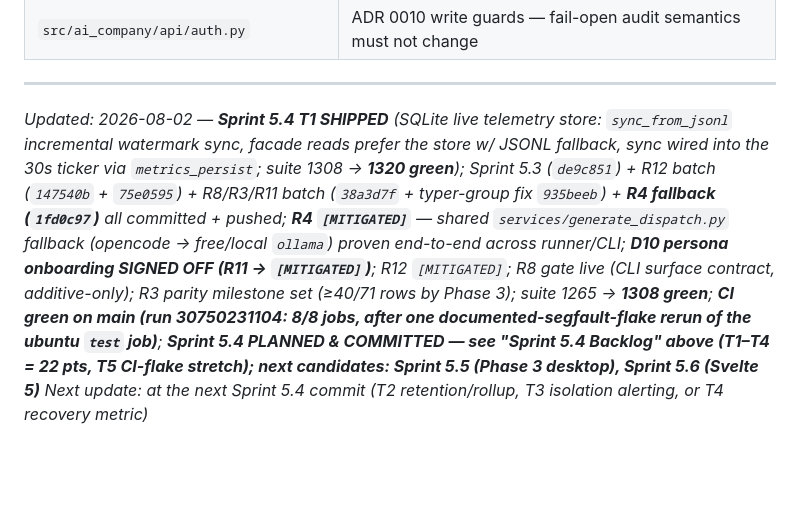
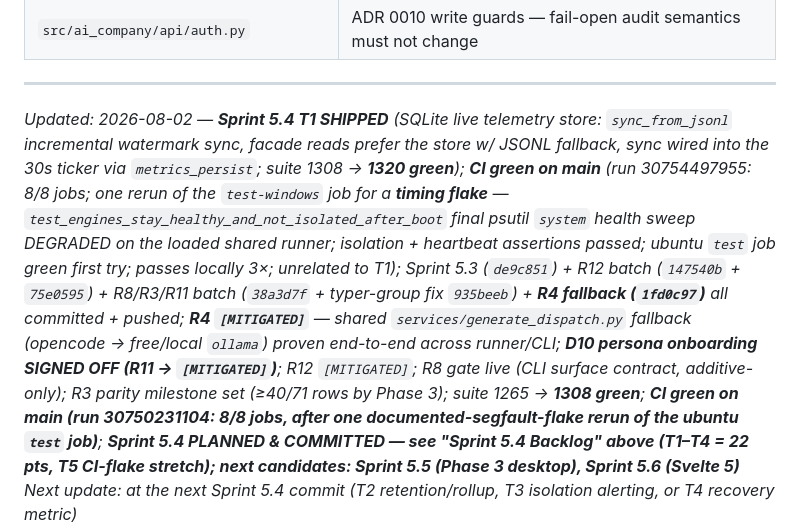
Before and after one commit to jmlusu/ai-enterprise-os, a Markdown page: .ai/current-work.md, the part around the change. Drawn GitHub-style; blank space fills up the shorter version.

Commit message:
chore: record CI green on main (run 30754497955, 8/8 jobs; test-windows timing-flake rerun)

```diff
--- a/.ai/current-work.md
+++ b/.ai/current-work.md
@@ -278,5 +278,5 @@ python -m ai_company.cli.command_map validate
 
 ---
 
-*Updated: 2026-08-02 — **Sprint 5.4 T1 SHIPPED** (SQLite live telemetry store: `sync_from_jsonl` incremental watermark sync, facade reads prefer the store w/ JSONL fallback, sync wired into the 30s ticker via `metrics_persist`; suite 1308 → **1320 green**); Sprint 5.3 (`de9c851`) + R12 batch (`147540b` + `75e0595`) + R8/R3/R11 batch (`38a3d7f` + typer-group fix `935beeb`) + **R4 fallback (`1fd0c97`)** all committed + pushed; **R4 `[MITIGATED]`** — shared `services/generate_dispatch.py` fallback (opencode → free/local `ollama`) proven end-to-end across runner/CLI; **D10 persona onboarding SIGNED OFF (R11 → `[MITIGATED]`)**; R12 `[MITIGATED]`; R8 gate live (CLI surface contract, additive-only); R3 parity milestone set (≥40/71 rows by Phase 3); suite 1265 → **1308 green**; **CI green on main (run 30750231104: 8/8 jobs, after one documented-segfault-flake rerun of the ubuntu `test` job)**; **Sprint 5.4 PLANNED & COMMITTED — see "Sprint 5.4 Backlog" above (T1–T4 = 22 pts, T5 CI-flake stretch); next candidates: Sprint 5.5 (Phase 3 desktop), Sprint 5.6 (Svelte 5)***
+*Updated: 2026-08-02 — **Sprint 5.4 T1 SHIPPED** (SQLite live telemetry store: `sync_from_jsonl` incremental watermark sync, facade reads prefer the store w/ JSONL fallback, sync wired into the 30s ticker via `metrics_persist`; suite 1308 → **1320 green**); **CI green on main** (run 30754497955: 8/8 jobs; one rerun of the `test-windows` job for a **timing flake** — `test_engines_stay_healthy_and_not_isolated_after_boot` final psutil `system` health sweep DEGRADED on the loaded shared runner; isolation + heartbeat assertions passed; ubuntu `test` job green first try; passes locally 3×; unrelated to T1); Sprint 5.3 (`de9c851`) + R12 batch (`147540b` + `75e0595`) + R8/R3/R11 batch (`38a3d7f` + typer-group fix `935beeb`) + **R4 fallback (`1fd0c97`)** all committed + pushed; **R4 `[MITIGATED]`** — shared `services/generate_dispatch.py` fallback (opencode → free/local `ollama`) proven end-to-end across runner/CLI; **D10 persona onboarding SIGNED OFF (R11 → `[MITIGATED]`)**; R12 `[MITIGATED]`; R8 gate live (CLI surface contract, additive-only); R3 parity milestone set (≥40/71 rows by Phase 3); suite 1265 → **1308 green**; **CI green on main (run 30750231104: 8/8 jobs, after one documented-segfault-flake rerun of the ubuntu `test` job)**; **Sprint 5.4 PLANNED & COMMITTED — see "Sprint 5.4 Backlog" above (T1–T4 = 22 pts, T5 CI-flake stretch); next candidates: Sprint 5.5 (Phase 3 desktop), Sprint 5.6 (Svelte 5)***
 *Next update: at the next Sprint 5.4 commit (T2 retention/rollup, T3 isolation alerting, or T4 recovery metric)*
```
